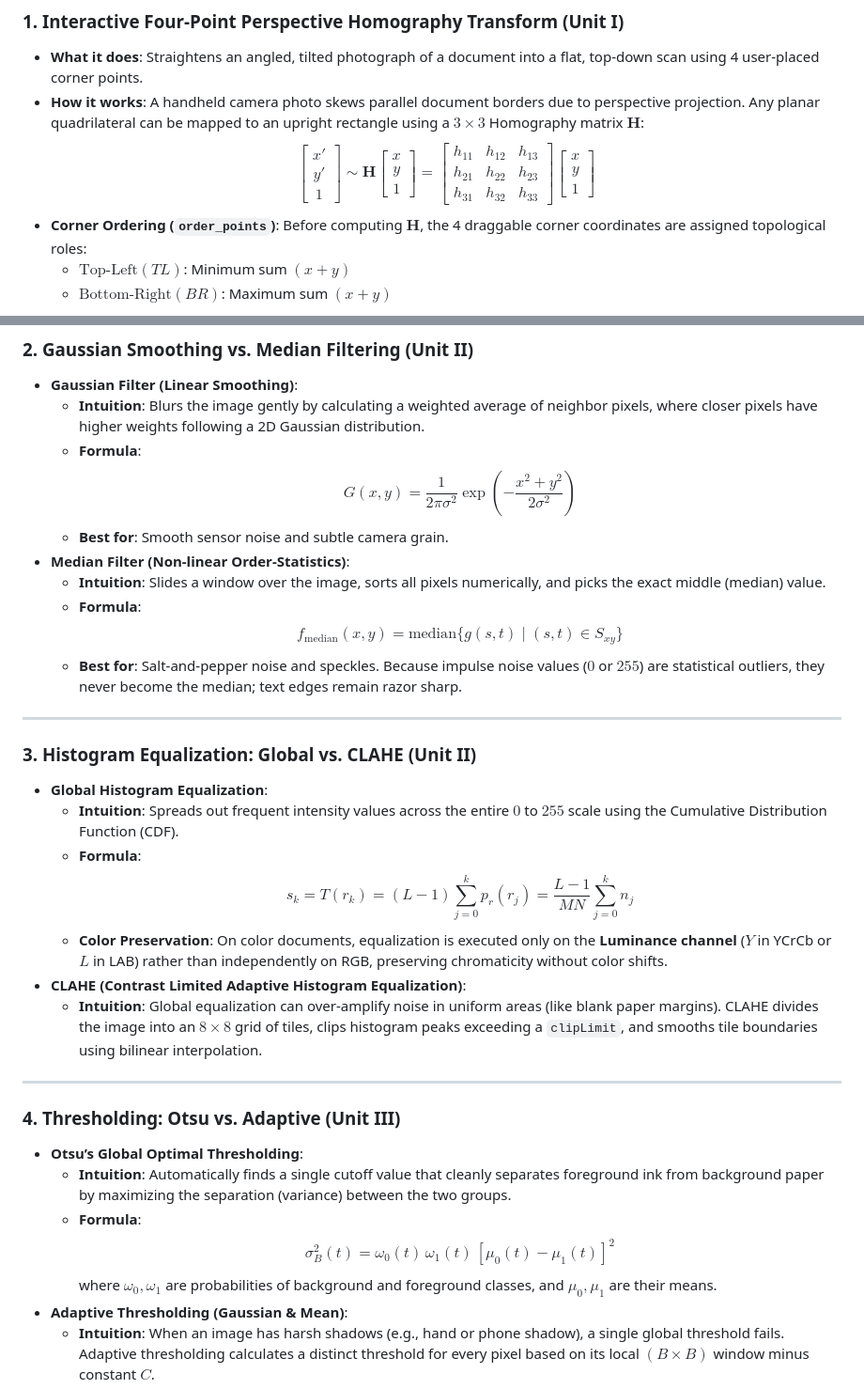
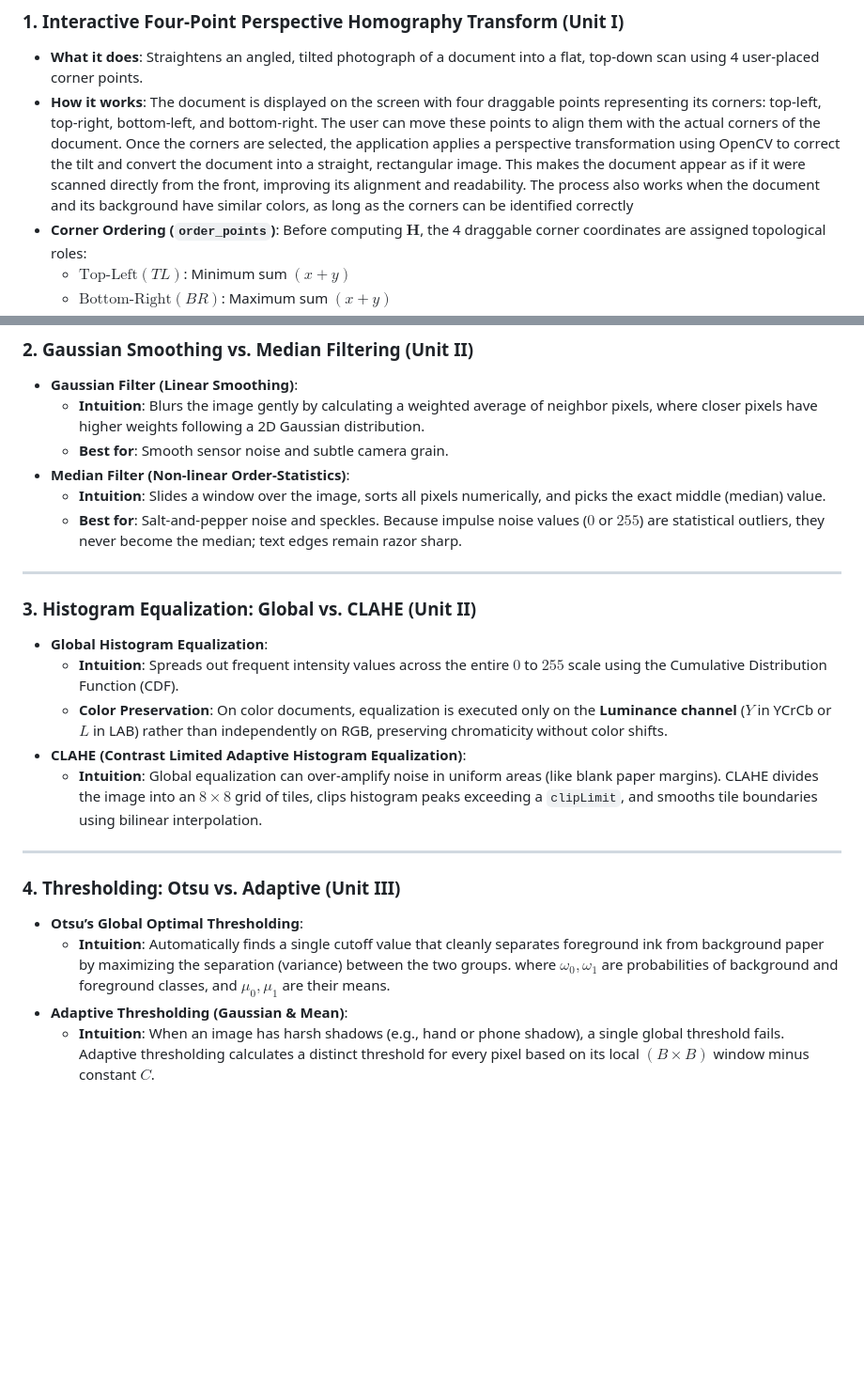
Before and after one commit to Neelam-3432/Section-C_Team_Number-15, a Markdown page: README.md, 2 parts joined by grey strips. Shown at 94% size. Rendered like a GitHub page; blank space fills up the shorter version.

Commit message:
Readme updated
Updated explanations for algorithms used, including detailed descriptions of the Interactive Four-Point Perspective Homography Transform, Gaussian Smoothing, Median Filtering, Histogram Equalization, and Thresholding techniques.

```diff
--- a/README.md
+++ b/README.md
@@ -48,8 +48,7 @@ Capturing documents using smartphone cameras is standard practice, but mobile ca
 
 ### 1. Interactive Four-Point Perspective Homography Transform (Unit I)
 * **What it does**: Straightens an angled, tilted photograph of a document into a flat, top-down scan using 4 user-placed corner points.
-* **How it works**: A handheld camera photo skews parallel document borders due to perspective projection. Any planar quadrilateral can be mapped to an upright rectangle using a $3 \times 3$ Homography matrix $\mathbf{H}$:
-  $$\begin{bmatrix} x' \\ y' \\ 1 \end{bmatrix} \sim \mathbf{H} \begin{bmatrix} x \\ y \\ 1 \end{bmatrix} = \begin{bmatrix} h_{11} & h_{12} & h_{13} \\ h_{21} & h_{22} & h_{23} \\ h_{31} & h_{32} & h_{33} \end{bmatrix} \begin{bmatrix} x \\ y \\ 1 \end{bmatrix}$$
+* **How it works**: The document is displayed on the screen with four draggable points representing its corners: top-left, top-right, bottom-left, and bottom-right. The user can move these points to align them with the actual corners of the document. Once the corners are selected, the application applies a perspective transformation using OpenCV to correct the tilt and convert the document into a straight, rectangular image. This makes the document appear as if it were scanned directly from the front, improving its alignment and readability. The process also works when the document and its background have similar colors, as long as the corners can be identified correctly
 * **Corner Ordering (`order_points`)**:
   Before computing $\mathbf{H}$, the 4 draggable corner coordinates are assigned topological roles:
   - $\text{Top-Left} (TL)$: Minimum sum $(x + y)$
@@ -63,13 +62,9 @@ Capturing documents using smartphone cameras is standard practice, but mobile ca
 ### 2. Gaussian Smoothing vs. Median Filtering (Unit II)
 * **Gaussian Filter (Linear Smoothing)**:
   * **Intuition**: Blurs the image gently by calculating a weighted average of neighbor pixels, where closer pixels have higher weights following a 2D Gaussian distribution.
-  * **Formula**:
-    $$G(x, y) = \frac{1}{2\pi \sigma^2} \exp\left(-\frac{x^2 + y^2}{2\sigma^2}\right)$$
   * **Best for**: Smooth sensor noise and subtle camera grain.
 * **Median Filter (Non-linear Order-Statistics)**:
   * **Intuition**: Slides a window over the image, sorts all pixels numerically, and picks the exact middle (median) value.
-  * **Formula**:
-    $$f_{\text{median}}(x, y) = \text{median}\{g(s, t) \mid (s, t) \in S_{xy}\}$$
   * **Best for**: Salt-and-pepper noise and speckles. Because impulse noise values ($0$ or $255$) are statistical outliers, they never become the median; text edges remain razor sharp.
 
 ---
@@ -77,8 +72,6 @@ Capturing documents using smartphone cameras is standard practice, but mobile ca
 ### 3. Histogram Equalization: Global vs. CLAHE (Unit II)
 * **Global Histogram Equalization**:
   * **Intuition**: Spreads out frequent intensity values across the entire $0$ to $255$ scale using the Cumulative Distribution Function (CDF).
-  * **Formula**:
-    $$s_k = T(r_k) = (L - 1) \sum_{j=0}^{k} p_r(r_j) = \frac{L - 1}{MN} \sum_{j=0}^{k} n_j$$
   * **Color Preservation**: On color documents, equalization is executed only on the **Luminance channel** ($Y$ in YCrCb or $L$ in LAB) rather than independently on RGB, preserving chromaticity without color shifts.
 * **CLAHE (Contrast Limited Adaptive Histogram Equalization)**:
   * **Intuition**: Global equalization can over-amplify noise in uniform areas (like blank paper margins). CLAHE divides the image into an $8 \times 8$ grid of tiles, clips histogram peaks exceeding a `clipLimit`, and smooths tile boundaries using bilinear interpolation.
@@ -88,8 +81,6 @@ Capturing documents using smartphone cameras is standard practice, but mobile ca
 ### 4. Thresholding: Otsu vs. Adaptive (Unit III)
 * **Otsu’s Global Optimal Thresholding**:
   * **Intuition**: Automatically finds a single cutoff value that cleanly separates foreground ink from background paper by maximizing the separation (variance) between the two groups.
-  * **Formula**:
-    $$\sigma_B^2(t) = \omega_0(t) \, \omega_1(t) \, [\mu_0(t) - \mu_1(t)]^2$$
     where $\omega_0, \omega_1$ are probabilities of background and foreground classes, and $\mu_0, \mu_1$ are their means.
 * **Adaptive Thresholding (Gaussian & Mean)**:
   * **Intuition**: When an image has harsh shadows (e.g., hand or phone shadow), a single global threshold fails. Adaptive thresholding calculates a distinct threshold for every pixel based on its local $(B \times B)$ window minus constant $C$.
```
